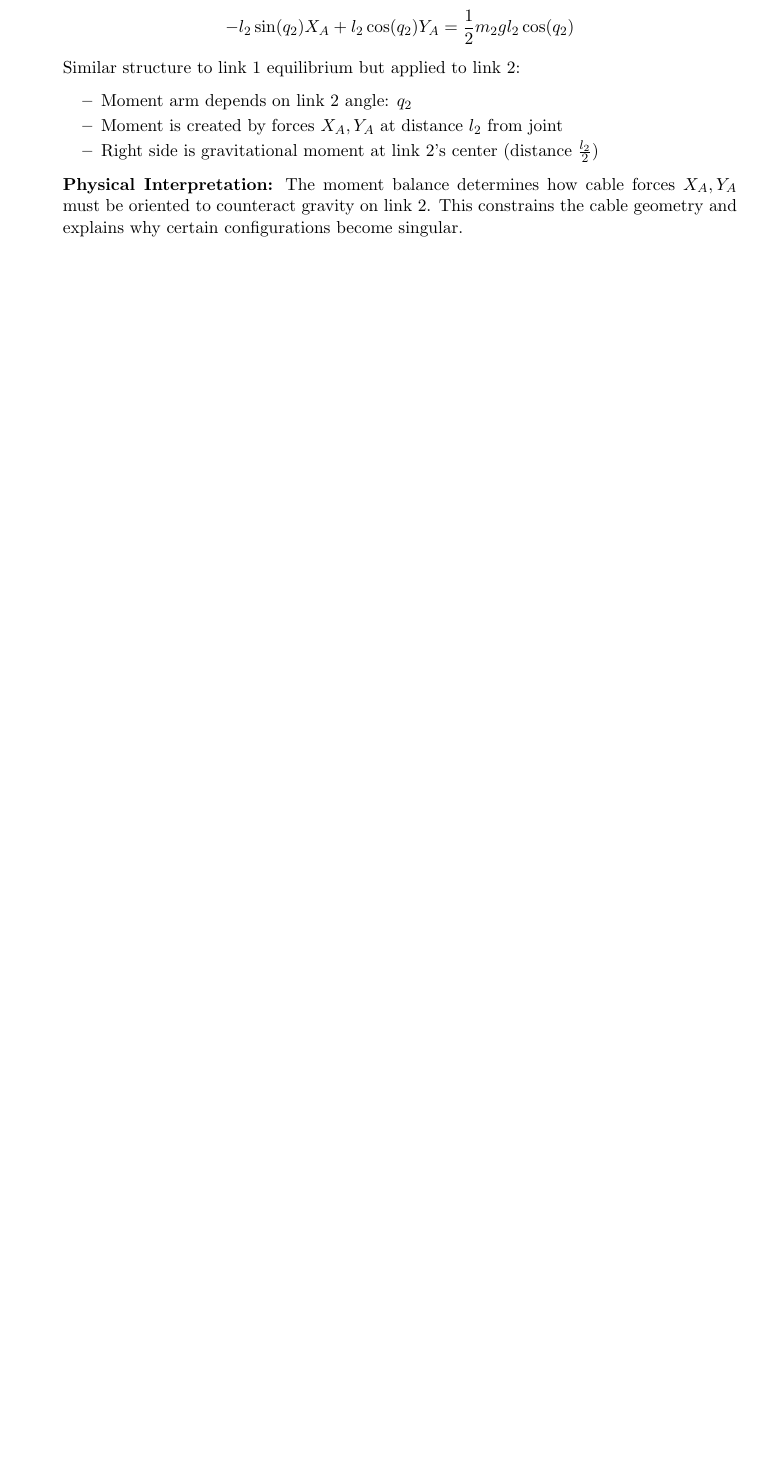
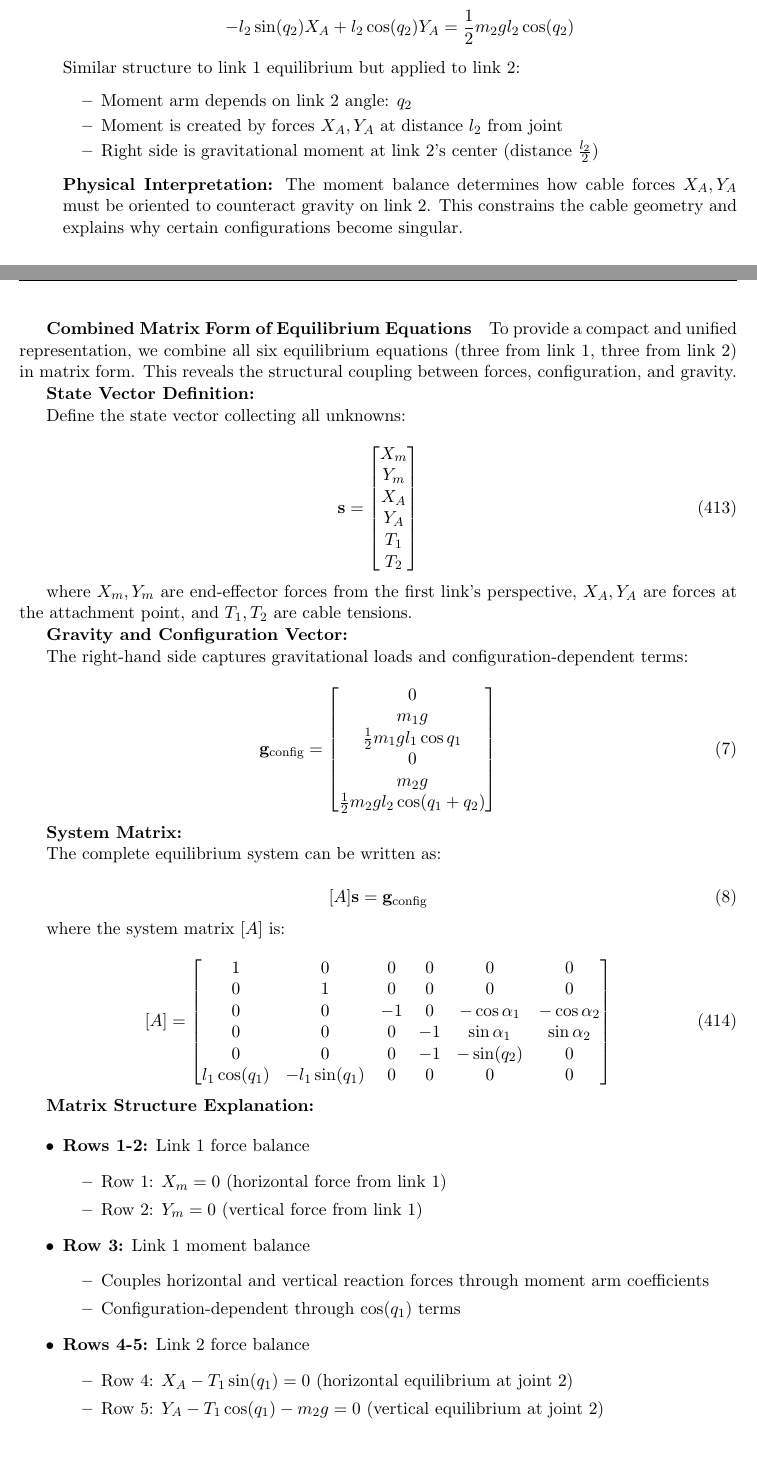
Before and after one commit to mouradism/Mathematical-Equations-for-Singularity-Analysis-of-Hybrid-Serial-Cable-Driven-Planar-Robot, a LaTeX document (equations.tex, which reads euler_lagrange_dynamics.tex): part of page 64 of 70 before the commit and two parts of pages 64 and 65 of 71 after it, the two joined at a grey line, cut so that both start at the same text, the shorter picture padded with empty space. Compiled offline with pdfLaTeX.

Commit message:
feat(dynamics): add combined matrix form [A]s = g for unified equilibrium representation

```diff
--- a/euler_lagrange_dynamics.tex
+++ b/euler_lagrange_dynamics.tex
@@ -1002,3 +1002,66 @@ Y_A - T_1 \cos(q_1) - m_2 g = 0 \\
     \textbf{Physical Interpretation:} The moment balance determines how cable forces $X_A, Y_A$ must be oriented to counteract gravity on link 2. This constrains the cable geometry and explains why certain configurations become singular.
 \end{itemize}
 
+\subparagraph{Combined Matrix Form of Equilibrium Equations}
+
+To provide a compact and unified representation, we combine all six equilibrium equations (three from link 1, three from link 2) in matrix form. This reveals the structural coupling between forces, configuration, and gravity.
+
+\textbf{State Vector Definition:}
+
+Define the state vector collecting all unknowns:
+
+\begin{equation}
+\mathbf{s} = \begin{bmatrix} X_m \\ Y_m \\ X_A \\ Y_A \\ T_1 \\ T_2 \end{bmatrix}
+\end{equation}
+
+where $X_m, Y_m$ are end-effector forces from the first link's perspective, $X_A, Y_A$ are forces at the attachment point, and $T_1, T_2$ are cable tensions.
+
+\textbf{Gravity and Configuration Vector:}
+
+The right-hand side captures gravitational loads and configuration-dependent terms:
+
+\begin{equation}
+\mathbf{g}_{\text{config}} = \begin{bmatrix} 0 \\ m_1 g \\ \frac{1}{2} m_1 g l_1 \cos q_1 \\ 0 \\ m_2 g \\ \frac{1}{2} m_2 g l_2 \cos(q_1 + q_2) \end{bmatrix} \tag{7}
+\end{equation}
+
+\textbf{System Matrix:}
+
+The complete equilibrium system can be written as:
+
+\begin{equation}
+[A] \mathbf{s} = \mathbf{g}_{\text{config}} \tag{8}
+\end{equation}
+
+where the system matrix $[A]$ is:
+
+\begin{equation}
+[A] = \begin{bmatrix}
+1 & 0 & 0 & 0 & 0 & 0 \\
+0 & 1 & 0 & 0 & 0 & 0 \\
+0 & 0 & -1 & 0 & -\cos\alpha_1 & -\cos\alpha_2 \\
+0 & 0 & 0 & -1 & \sin\alpha_1 & \sin\alpha_2 \\
+0 & 0 & 0 & -1 & -\sin(q_2) & 0 \\
+l_1\cos(q_1) & -l_1\sin(q_1) & 0 & 0 & 0 & 0
+\end{bmatrix}
+\end{equation}
+
+\textbf{Matrix Structure Explanation:}
+
+\begin{itemize}
+    \item \textbf{Rows 1-2:} Link 1 force balance
+    \begin{itemize}
+        \item Row 1: $X_m = 0$ (horizontal force from link 1)
+        \item Row 2: $Y_m = 0$ (vertical force from link 1)
+    \end{itemize}
+
+    \item \textbf{Row 3:} Link 1 moment balance
+    \begin{itemize}
+        \item Couples horizontal and vertical reaction forces through moment arm coefficients
+        \item Configuration-dependent through $\cos(q_1)$ terms
+    \end{itemize}
+
+    \item \textbf{Rows 4-5:} Link 2 force balance
+    \begin{itemize}
+        \item Row 4: $X_A - T_1 \sin(q_1) = 0$ (horizontal equilibrium at joint 2)
+        \item Row 5: $Y_A - T_1 \cos(q_1) - m_2 g = 0$ (vertical equilibrium at joint 2)
+    \end{itemize}
@@ -1004,0 +1073 @@ Y_A - T_1 \cos(q_1) - m_2 g = 0 \\
+    \end{itemize}
```
Also changed, not shown: euler_lagrange_dynamics.tex (23 more changed lines).
